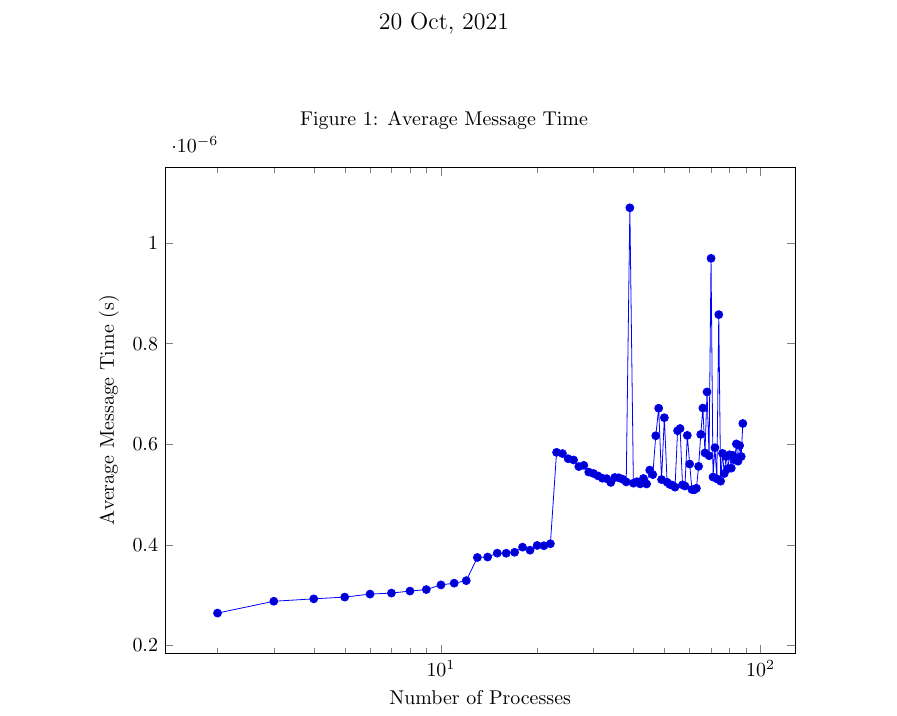
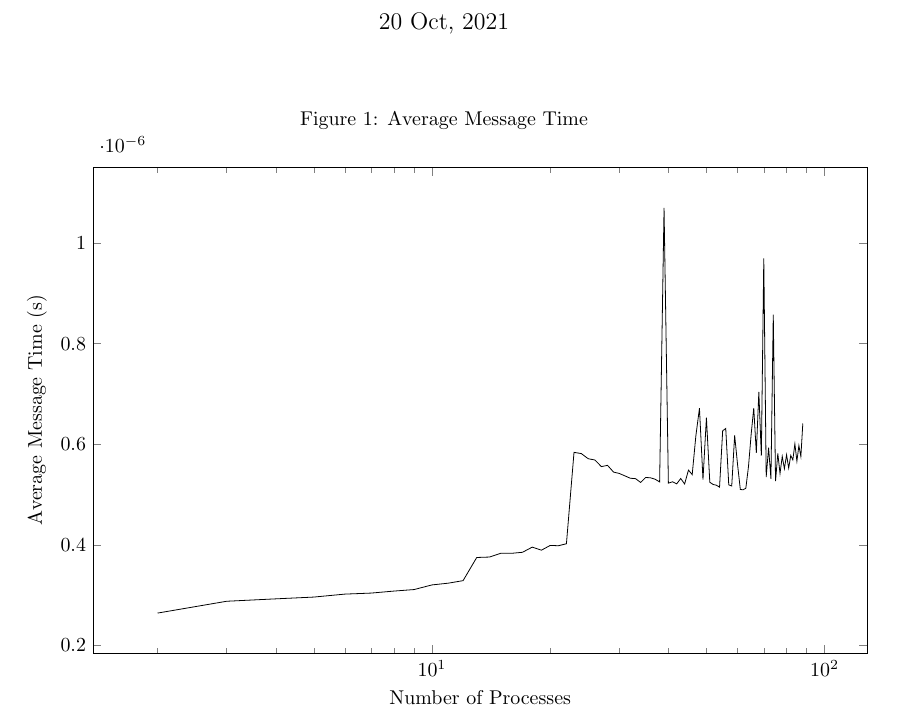
Before and after one commit to etillison3350/cse6230ex6-local, a LaTeX document (report.tex): part of the page, cut so that both start at the same text. Compiled offline with pdfLaTeX.

Commit message:
Report chart 3

```diff
--- a/report.tex
+++ b/report.tex
@@ -76,12 +76,15 @@
 	\captionof{figure}{Average Message Time}
 	\begin{tikzpicture}
 		\begin{semilogxaxis}[
-			width=5in,
+			width=6in,
 			height=4in,
 			xlabel=Number of Processes,
 			ylabel=Average Message Time (s)
 			]
-			\addplot table [
+			\addplot[
+                % nodes near coords,
+			    % point meta=explicit symbolic
+            ]table[
                 x=size,
                 y=seconds per message,
                 meta=seconds per message
```
Also changed, not shown: report.pdf.
